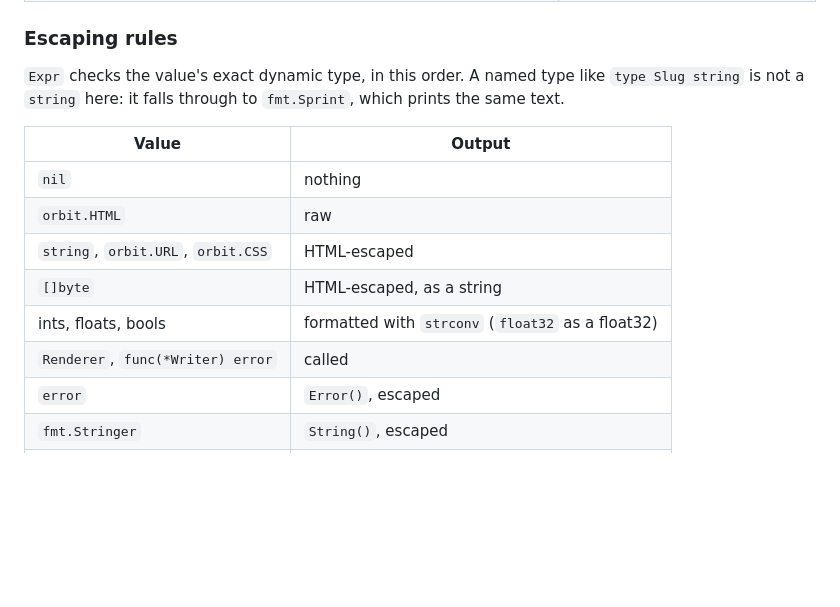
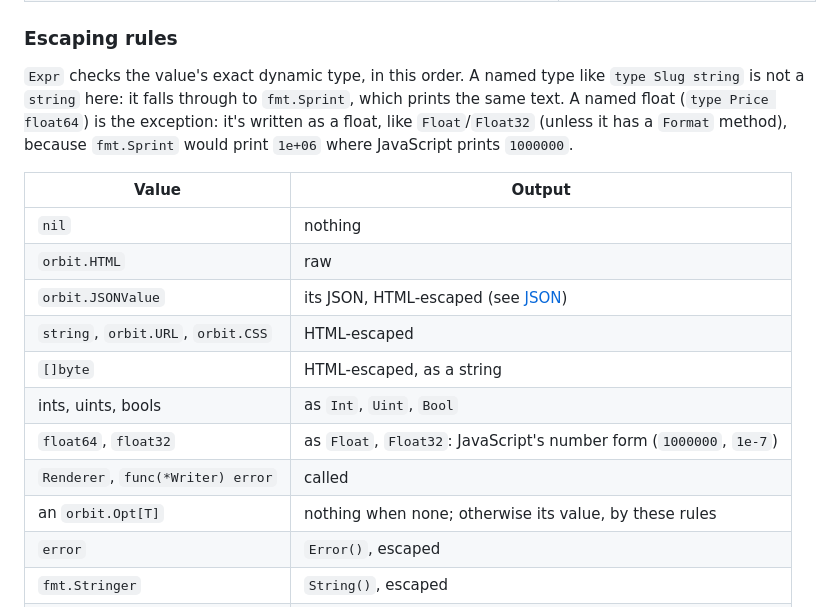
Before and after one commit to orbit-z/lyr, a Markdown page: docs/reference/runtime-api.md, the part around the change. Drawn GitHub-style; blank space fills up the shorter version.

```diff
--- a/docs/reference/runtime-api.md
+++ b/docs/reference/runtime-api.md
@@ -375,16 +375,19 @@ Which write an expression gets depends on its static type:
 
 ### Escaping rules
 
-`Expr` checks the value's exact dynamic type, in this order. A named type like `type Slug string` is not a `string` here: it falls through to `fmt.Sprint`, which prints the same text.
+`Expr` checks the value's exact dynamic type, in this order. A named type like `type Slug string` is not a `string` here: it falls through to `fmt.Sprint`, which prints the same text. A named float (`type Price float64`) is the exception: it's written as a float, like `Float`/`Float32` (unless it has a `Format` method), because `fmt.Sprint` would print `1e+06` where JavaScript prints `1000000`.
 
 | Value | Output |
 |---|---|
 | `nil` | nothing |
 | `orbit.HTML` | raw |
+| `orbit.JSONValue` | its JSON, HTML-escaped (see [JSON](#json)) |
 | `string`, `orbit.URL`, `orbit.CSS` | HTML-escaped |
 | `[]byte` | HTML-escaped, as a string |
-| ints, floats, bools | formatted with `strconv` (`float32` as a float32) |
+| ints, uints, bools | as `Int`, `Uint`, `Bool` |
+| `float64`, `float32` | as `Float`, `Float32`: JavaScript's number form (`1000000`, `1e-7`) |
 | `Renderer`, `func(*Writer) error` | called |
+| an `orbit.Opt[T]` | nothing when none; otherwise its value, by these rules |
 | `error` | `Error()`, escaped |
 | `fmt.Stringer` | `String()`, escaped |
 | a slice of these | each element in turn |
```
Also changed, not shown: docs/components.md (+2 -2 lines), docs/server.md (+3 -2 lines).
